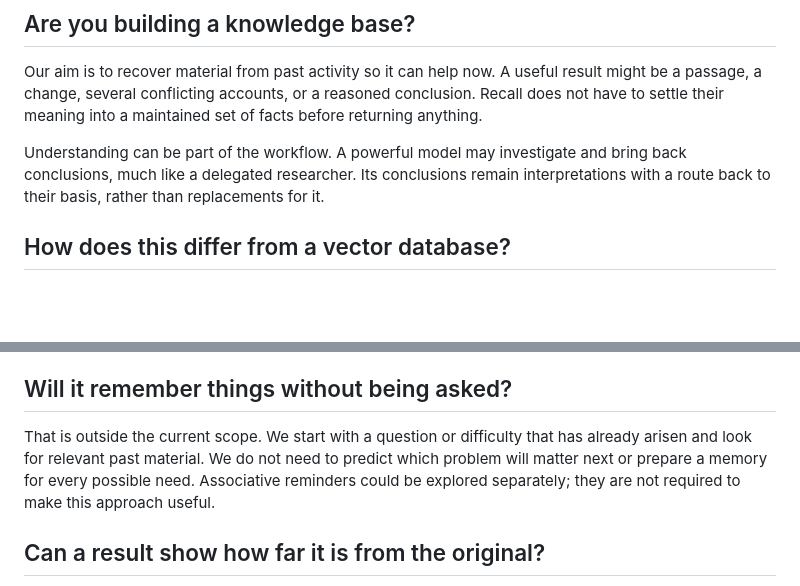
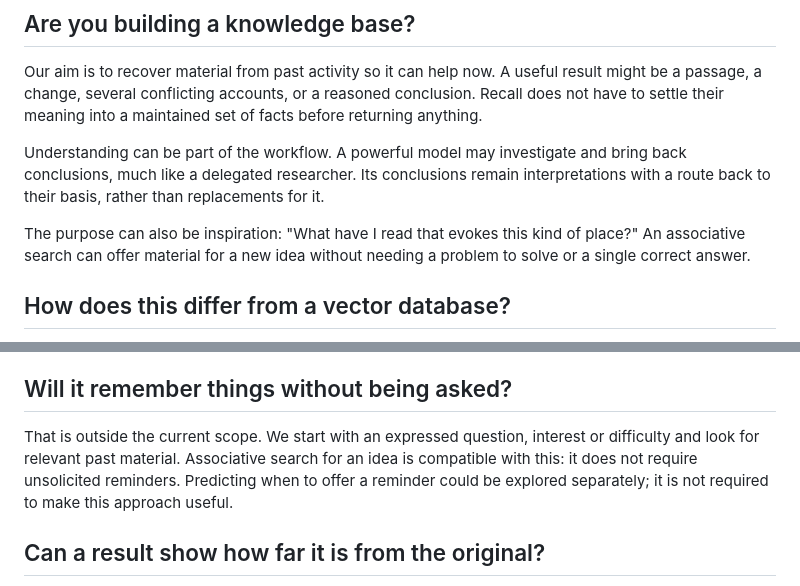
Before and after one commit to cog-astra/memory-happens, a Markdown page: FAQ.md, 2 parts joined by grey strips. Drawn GitHub-style; blank space fills up the shorter version.

Commit message:
Include curiosity and inspiration as reasons to recall

```diff
--- a/FAQ.md
+++ b/FAQ.md
@@ -24,6 +24,10 @@ of facts before returning anything.
 Understanding can be part of the workflow. A powerful model may investigate and
 bring back conclusions, much like a delegated researcher. Its conclusions remain
 interpretations with a route back to their basis, rather than replacements for it.
+
+The purpose can also be inspiration: "What have I read that evokes this kind of
+place?" An associative search can offer material for a new idea without needing
+a problem to solve or a single correct answer.
 
 ## How does this differ from a vector database?
 
@@ -89,11 +93,11 @@ govern what recall can read. Technical reachability alone is not permission.
 
 ## Will it remember things without being asked?
 
-That is outside the current scope. We start with a question or difficulty that
-has already arisen and look for relevant past material. We do not need to predict
-which problem will matter next or prepare a memory for every possible need.
-Associative reminders could be explored separately; they are not required to
-make this approach useful.
+That is outside the current scope. We start with an expressed question, interest
+or difficulty and look for relevant past material. Associative search for an idea
+is compatible with this: it does not require unsolicited reminders. Predicting
+when to offer a reminder could be explored separately; it is not required to make
+this approach useful.
 
 ## Can a result show how far it is from the original?
 
```
Also changed, not shown: VISION.md (+6 -6 lines).
